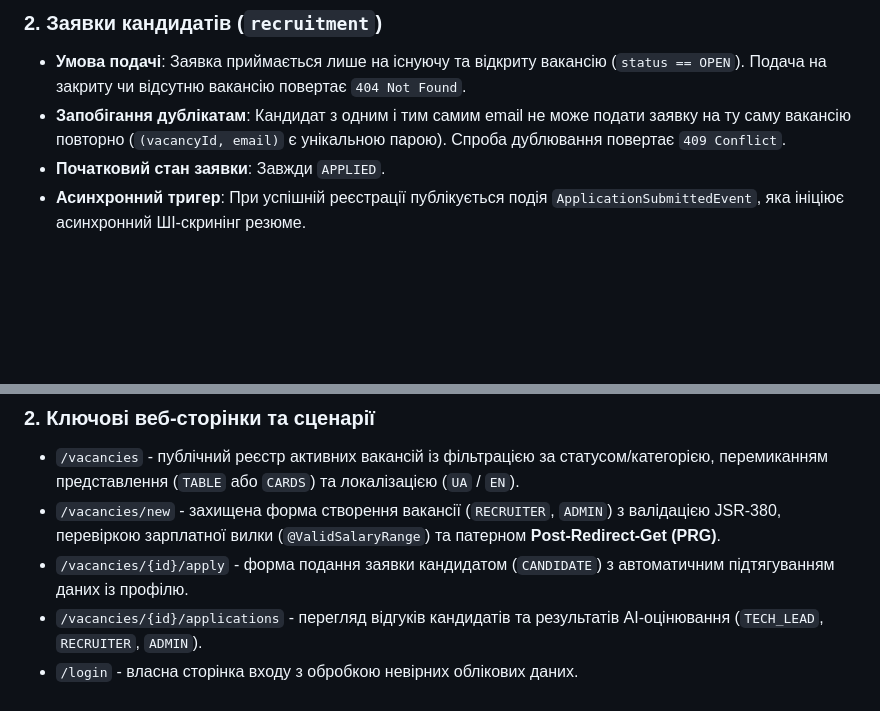
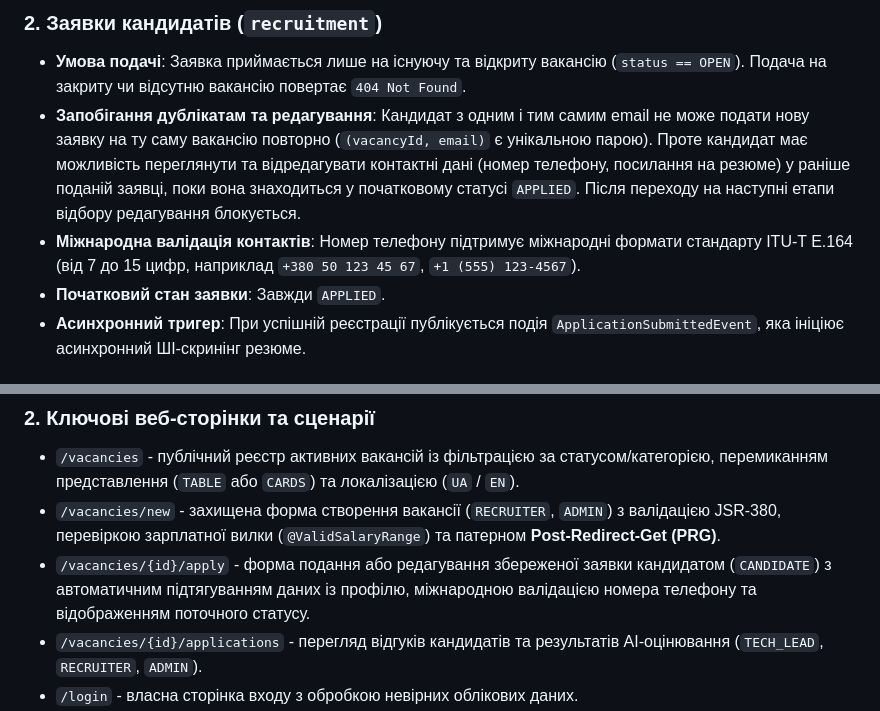
Before and after one commit to humaNukr/CandidAI, a Markdown page: README.md, 2 parts joined by grey strips. GitHub-like rendering; blank space fills up the shorter version.

Commit message:
docs: update practice 7 report and README with candidate feedback, editing flow and SPI architecture

```diff
--- a/README.md
+++ b/README.md
@@ -27,7 +27,8 @@
 
 ### 2. Заявки кандидатів (`recruitment`)
 * **Умова подачі**: Заявка приймається лише на існуючу та відкриту вакансію (`status == OPEN`). Подача на закриту чи відсутню вакансію повертає `404 Not Found`.
-* **Запобігання дублікатам**: Кандидат з одним і тим самим email не може подати заявку на ту саму вакансію повторно (`(vacancyId, email)` є унікальною парою). Спроба дублювання повертає `409 Conflict`.
+* **Запобігання дублікатам та редагування**: Кандидат з одним і тим самим email не може подати нову заявку на ту саму вакансію повторно (`(vacancyId, email)` є унікальною парою). Проте кандидат має можливість переглянути та відредагувати контактні дані (номер телефону, посилання на резюме) у раніше поданій заявці, поки вона знаходиться у початковому статусі `APPLIED`. Після переходу на наступні етапи відбору редагування блокується.
+* **Міжнародна валідація контактів**: Номер телефону підтримує міжнародні формати стандарту ITU-T E.164 (від 7 до 15 цифр, наприклад `+380 50 123 45 67`, `+1 (555) 123-4567`).
 * **Початковий стан заявки**: Завжди `APPLIED`.
 * **Асинхронний тригер**: При успішній реєстрації публікується подія `ApplicationSubmittedEvent`, яка ініціює асинхронний ШІ-скринінг резюме.
 
@@ -189,7 +190,7 @@
 ### 2. Ключові веб-сторінки та сценарії
 * `/vacancies` - публічний реєстр активних вакансій із фільтрацією за статусом/категорією, перемиканням представлення (`TABLE` або `CARDS`) та локалізацією (`UA` / `EN`).
 * `/vacancies/new` - захищена форма створення вакансії (`RECRUITER`, `ADMIN`) з валідацією JSR-380, перевіркою зарплатної вилки (`@ValidSalaryRange`) та патерном **Post-Redirect-Get (PRG)**.
-* `/vacancies/{id}/apply` - форма подання заявки кандидатом (`CANDIDATE`) з автоматичним підтягуванням даних із профілю.
+* `/vacancies/{id}/apply` - форма подання або редагування збереженої заявки кандидатом (`CANDIDATE`) з автоматичним підтягуванням даних із профілю, міжнародною валідацією номера телефону та відображенням поточного статусу.
 * `/vacancies/{id}/applications` - перегляд відгуків кандидатів та результатів AI-оцінювання (`TECH_LEAD`, `RECRUITER`, `ADMIN`).
 * `/login` - власна сторінка входу з обробкою невірних облікових даних.
 * `/error/403.html`, `/error/404.html`, `/error/5xx.html` - стилізовані сторінки помилок у загальному layout.
```
Also changed, not shown: docs/practice-7-report.md (+17 -5 lines).
